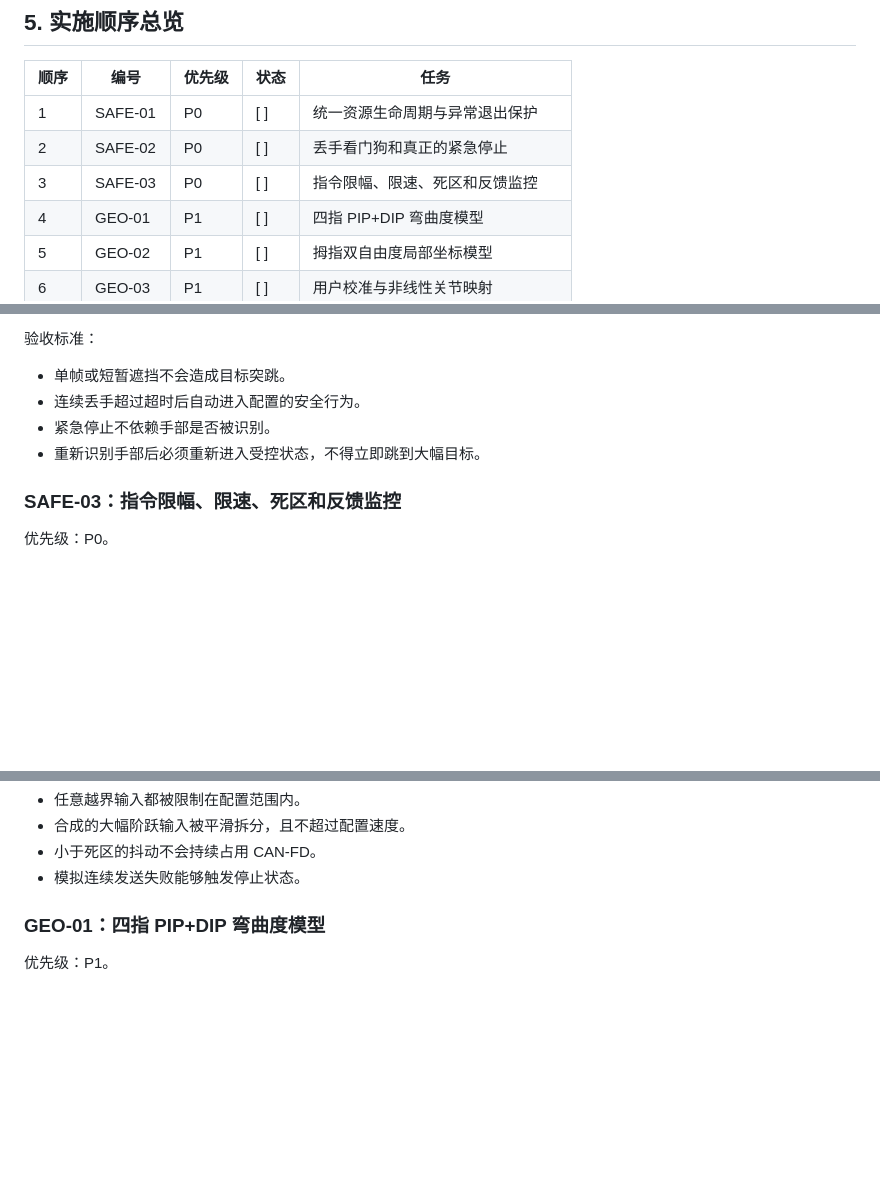
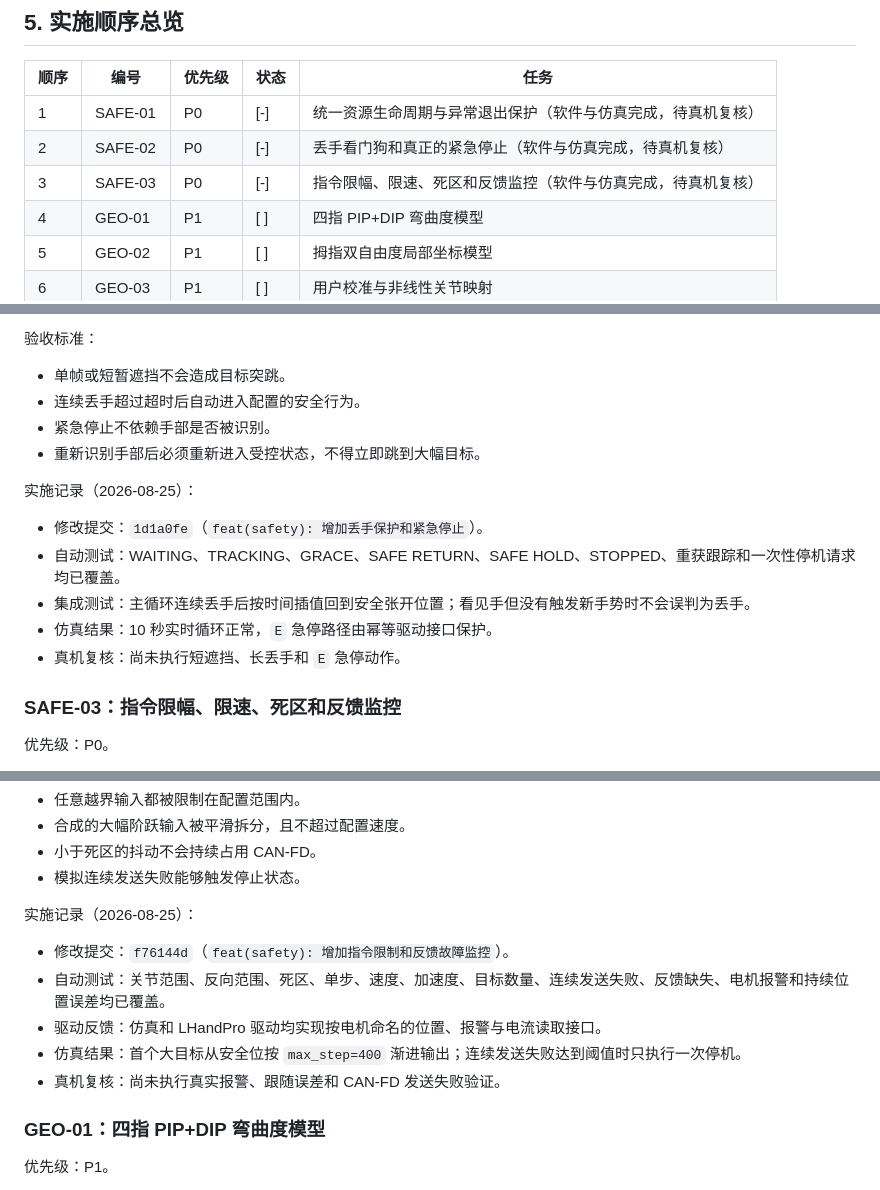
Before and after one commit to Roboparty/rphand_gesture_control, a Markdown page: IMPROVEMENT_ROADMAP.md, 3 parts joined by grey strips. Drawn GitHub-style; blank space fills up the shorter version.

Commit message:
docs: 记录 SAFE-01 至 SAFE-03 验收结果

```diff
--- a/IMPROVEMENT_ROADMAP.md
+++ b/IMPROVEMENT_ROADMAP.md
@@ -60,9 +60,9 @@
 
 | 顺序 | 编号 | 优先级 | 状态 | 任务 |
 | --- | --- | --- | --- | --- |
-| 1 | SAFE-01 | P0 | [ ] | 统一资源生命周期与异常退出保护 |
-| 2 | SAFE-02 | P0 | [ ] | 丢手看门狗和真正的紧急停止 |
-| 3 | SAFE-03 | P0 | [ ] | 指令限幅、限速、死区和反馈监控 |
+| 1 | SAFE-01 | P0 | [-] | 统一资源生命周期与异常退出保护（软件与仿真完成，待真机复核） |
+| 2 | SAFE-02 | P0 | [-] | 丢手看门狗和真正的紧急停止（软件与仿真完成，待真机复核） |
+| 3 | SAFE-03 | P0 | [-] | 指令限幅、限速、死区和反馈监控（软件与仿真完成，待真机复核） |
 | 4 | GEO-01 | P1 | [ ] | 四指 PIP+DIP 弯曲度模型 |
 | 5 | GEO-02 | P1 | [ ] | 拇指双自由度局部坐标模型 |
 | 6 | GEO-03 | P1 | [ ] | 用户校准与非线性关节映射 |
@@ -136,6 +143,14 @@
 - 紧急停止不依赖手部是否被识别。
 - 重新识别手部后必须重新进入受控状态，不得立即跳到大幅目标。
 
+实施记录（2026-08-25）：
+
+- 修改提交：`1d1a0fe`（`feat(safety): 增加丢手保护和紧急停止`）。
+- 自动测试：WAITING、TRACKING、GRACE、SAFE RETURN、SAFE HOLD、STOPPED、重获跟踪和一次性停机请求均已覆盖。
+- 集成测试：主循环连续丢手后按时间插值回到安全张开位置；看见手但没有触发新手势时不会误判为丢手。
+- 仿真结果：10 秒实时循环正常，`E` 急停路径由幂等驱动接口保护。
+- 真机复核：尚未执行短遮挡、长丢手和 `E` 急停动作。
+
 ### SAFE-03：指令限幅、限速、死区和反馈监控
 
 优先级：P0。
@@ -159,6 +174,14 @@
 - 合成的大幅阶跃输入被平滑拆分，且不超过配置速度。
 - 小于死区的抖动不会持续占用 CAN-FD。
 - 模拟连续发送失败能够触发停止状态。
+
+实施记录（2026-08-25）：
+
+- 修改提交：`f76144d`（`feat(safety): 增加指令限制和反馈故障监控`）。
+- 自动测试：关节范围、反向范围、死区、单步、速度、加速度、目标数量、连续发送失败、反馈缺失、电机报警和持续位置误差均已覆盖。
+- 驱动反馈：仿真和 LHandPro 驱动均实现按电机命名的位置、报警与电流读取接口。
+- 仿真结果：首个大目标从安全位按 `max_step=400` 渐进输出；连续发送失败达到阈值时只执行一次停机。
+- 真机复核：尚未执行真实报警、跟随误差和 CAN-FD 发送失败验证。
 
 ### GEO-01：四指 PIP+DIP 弯曲度模型
 
```
Also changed, not shown: other parts of IMPROVEMENT_ROADMAP.md (+9 -2 lines).
